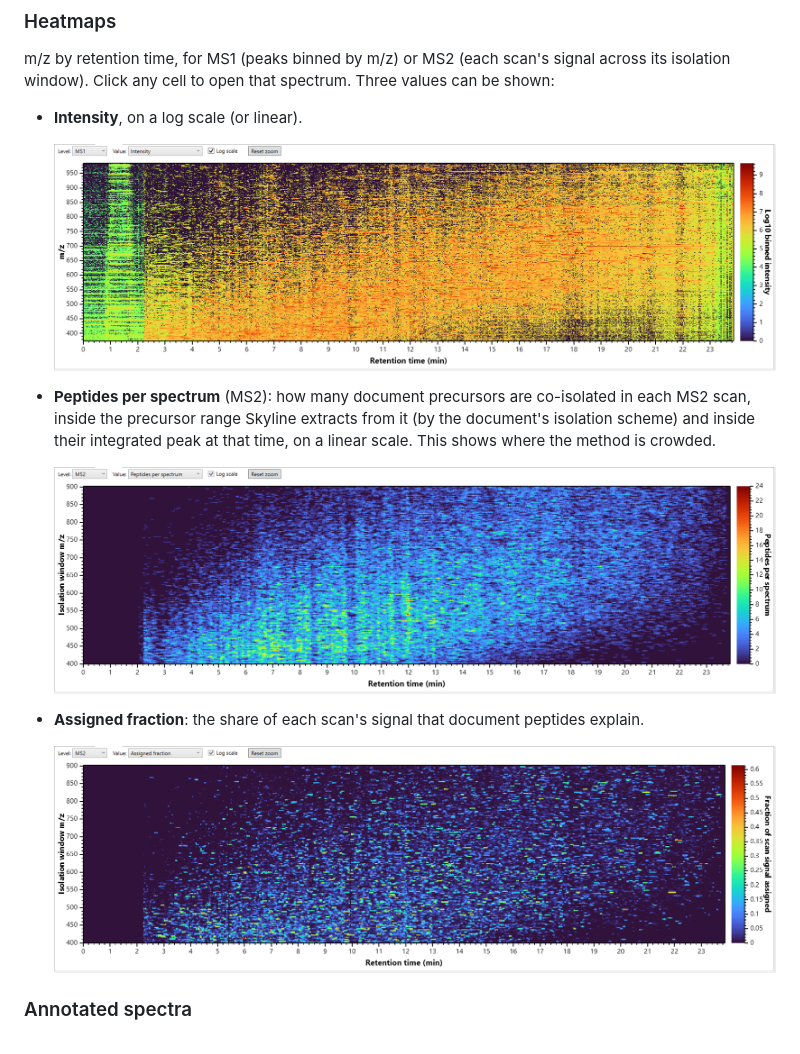
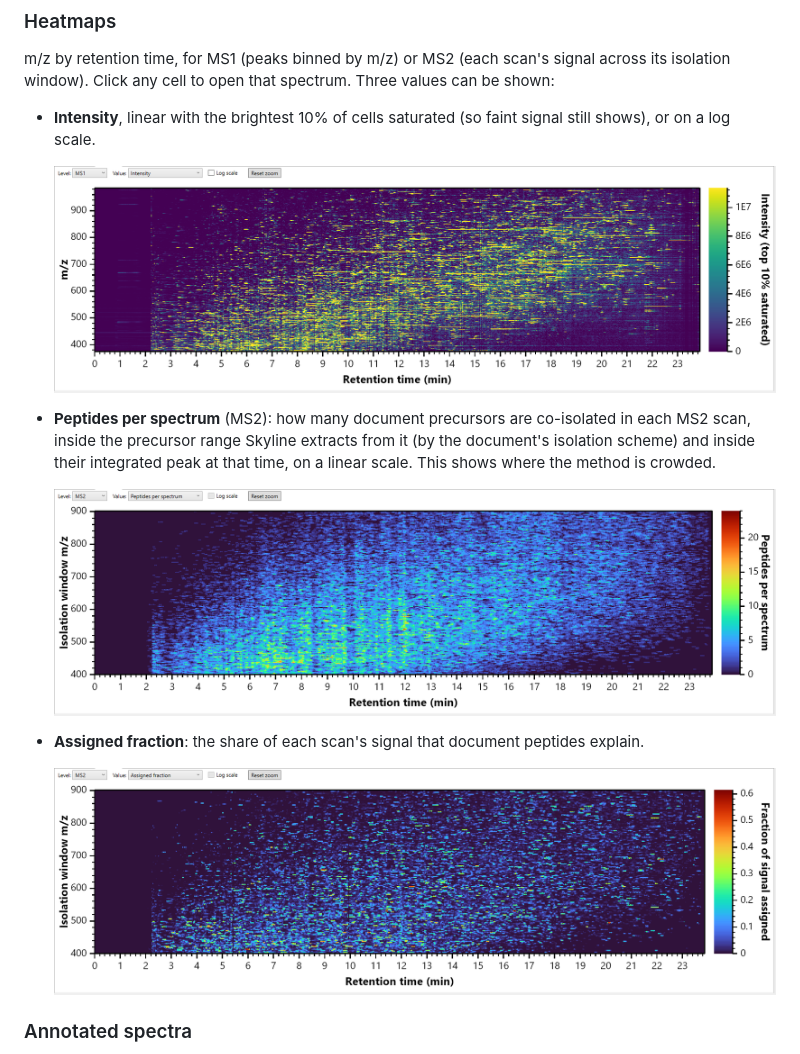
Before and after one commit to maccoss/skyline-glimpse, a Markdown page: README.md, the part around the change. Rendered like a GitHub page; pictures changed too: docs/images/heatmap-ms1-intensity.png, docs/images/heatmap-ms2-assigned-fraction.png, docs/images/heatmap-ms2-peptides-per-spectrum.png.

```diff
--- a/README.md
+++ b/README.md
@@ -80,7 +80,8 @@ run (intensity zoomed to the bulk of the peaks).*
 m/z by retention time, for MS1 (peaks binned by m/z) or MS2 (each scan's signal across its isolation
 window). Click any cell to open that spectrum. Three values can be shown:
 
-- **Intensity**, on a log scale (or linear).
+- **Intensity**, linear with the brightest 10% of cells saturated (so faint signal still shows), or on
+  a log scale.
 
   ![MS1 intensity heatmap](docs/images/heatmap-ms1-intensity.png)
 
```
Also changed, not shown: release-notes/RELEASE_NOTES_next.md (+6 -2 lines).
